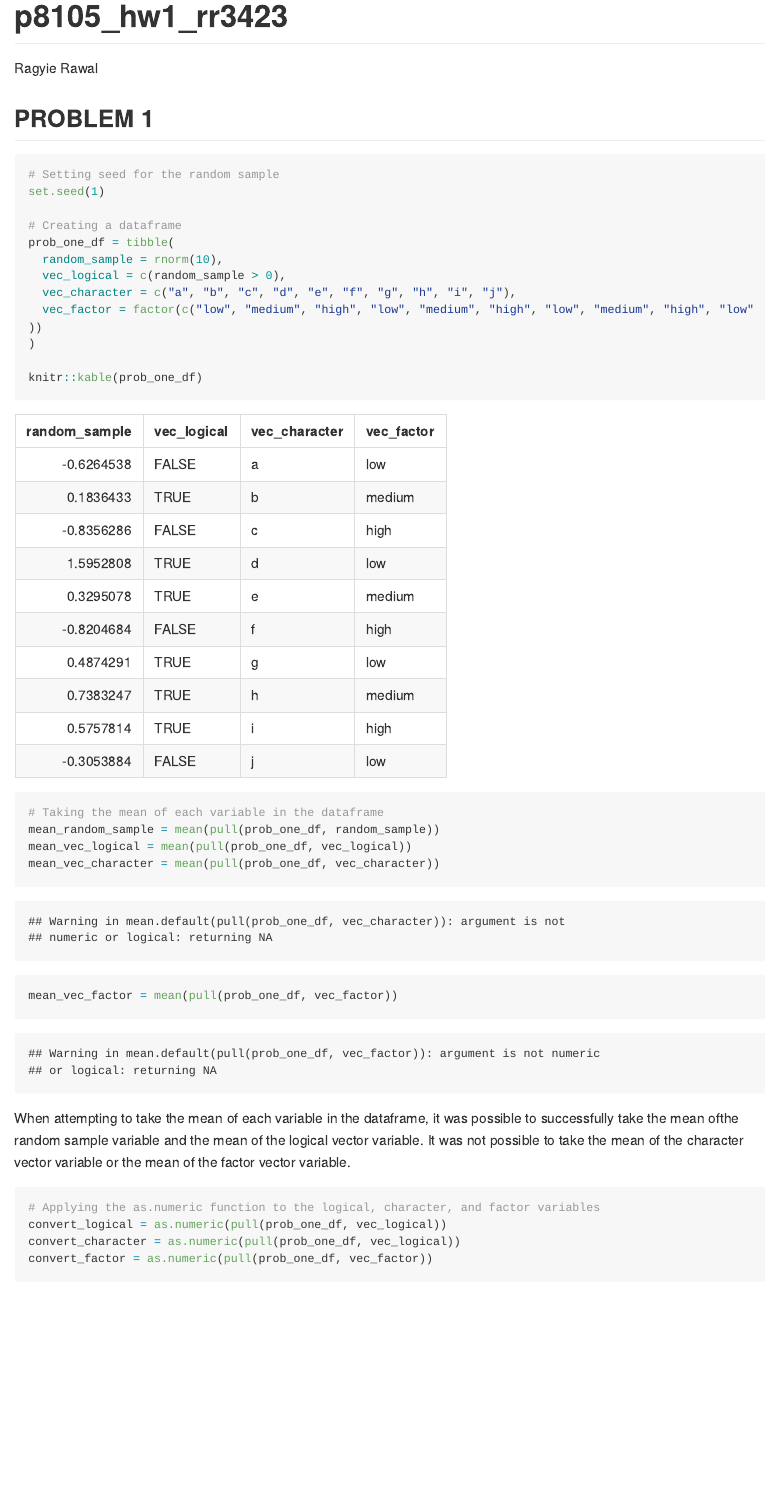
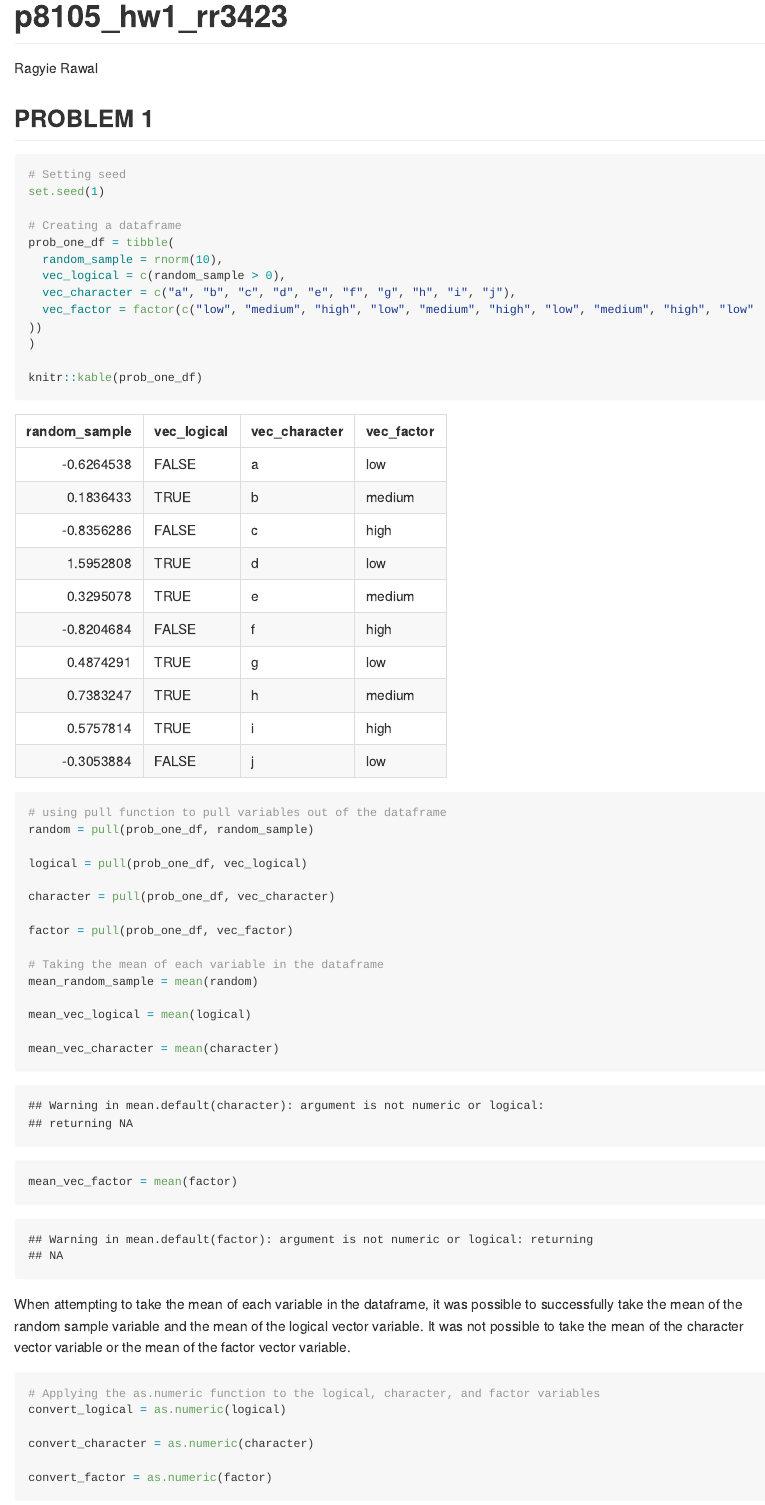
Before and after one commit to ragyierawal/p8105_hw1_rr3423, an R Markdown document (p8105_hw1_rr3423.Rmd): the page in a window 1100 px wide, from its top. The pictures show the output file p8105_hw1_rr3423.md that the author committed with the source, drawn offline in the style of GitHub; long lines of code are wrapped.

Commit message:
updating the means and converting variables parts of problem 1

````diff
--- a/p8105_hw1_rr3423.Rmd
+++ b/p8105_hw1_rr3423.Rmd
@@ -12,7 +12,7 @@ library(tidyverse)
 ## PROBLEM 1
 
 ```{r df_create}
-# Setting seed for the random sample
+# Setting seed
 set.seed(1)
 
 # Creating a dataframe
@@ -27,20 +27,34 @@ knitr::kable(prob_one_df)
 ```
 
 ```{r means}
+# using pull function to pull variables out of the dataframe
+random = pull(prob_one_df, random_sample)
+
+logical = pull(prob_one_df, vec_logical)
+
+character = pull(prob_one_df, vec_character)
+
+factor = pull(prob_one_df, vec_factor)
+
 # Taking the mean of each variable in the dataframe
-mean_random_sample = mean(pull(prob_one_df, random_sample))
-mean_vec_logical = mean(pull(prob_one_df, vec_logical))
-mean_vec_character = mean(pull(prob_one_df, vec_character))
-mean_vec_factor = mean(pull(prob_one_df, vec_factor))
+mean_random_sample = mean(random)
+
+mean_vec_logical = mean(logical)
+
+mean_vec_character = mean(character)
+
+mean_vec_factor = mean(factor)
 ```
 
-When attempting to take the mean of each variable in the dataframe, it was possible to successfully take the mean ofthe random sample variable and the mean of the logical vector variable. It was not possible to take the mean of the character vector variable or the mean of the factor vector variable.
+When attempting to take the mean of each variable in the dataframe, it was possible to successfully take the mean of the random sample variable and the mean of the logical vector variable. It was not possible to take the mean of the character vector variable or the mean of the factor vector variable.
 
 ```{r converting_variables, message = FALSE, warning = FALSE}
 # Applying the as.numeric function to the logical, character, and factor variables
-convert_logical = as.numeric(pull(prob_one_df, vec_logical))
-convert_character = as.numeric(pull(prob_one_df, vec_logical))
-convert_factor = as.numeric(pull(prob_one_df, vec_factor))
+convert_logical = as.numeric(logical)
+
+convert_character = as.numeric(character)
+
+convert_factor = as.numeric(factor)
 ```
 
 
````
Also changed, not shown: p2_scatter_plot.pdf, p8105_hw1_rr3423.md, p8105_hw1_rr3423.Rmd (5 more changed lines).
